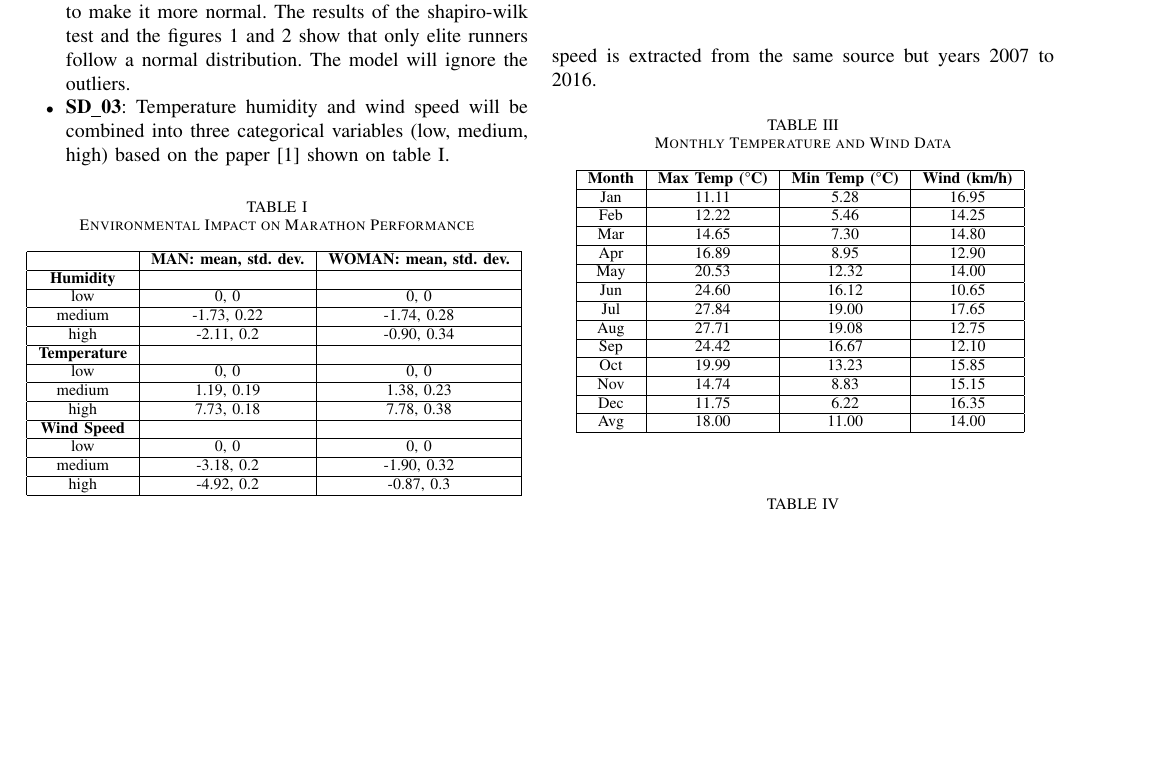
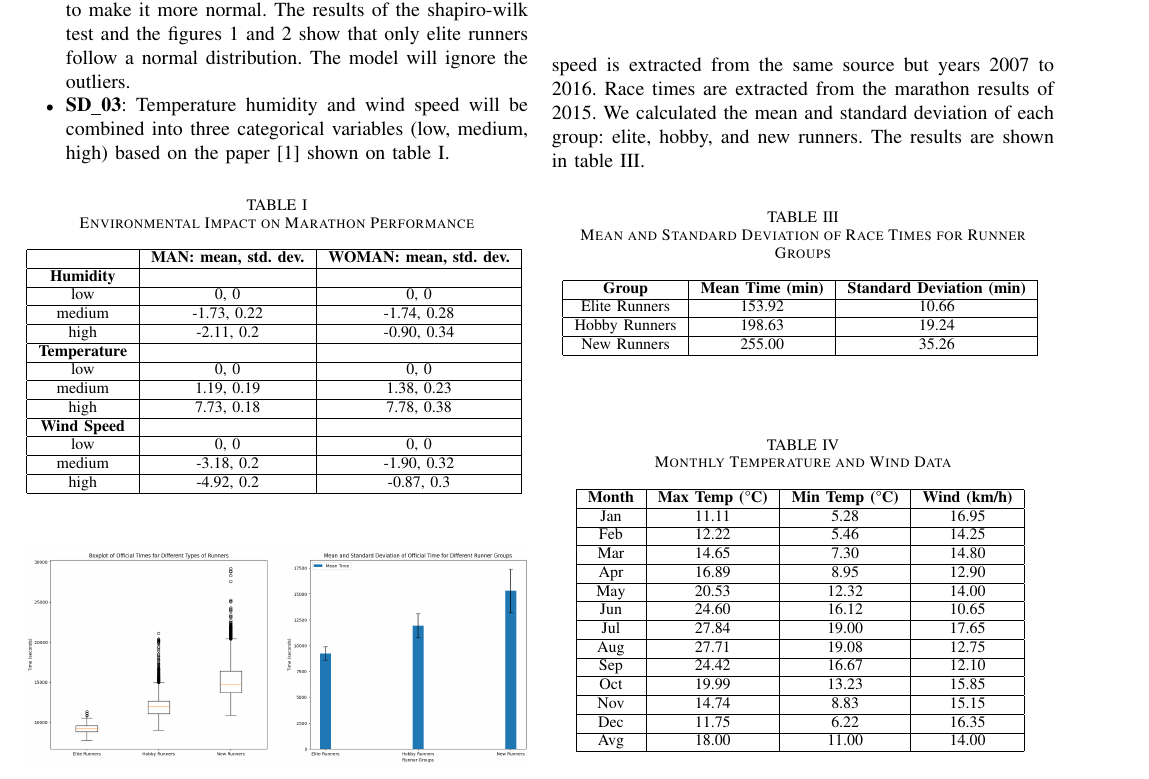
Before and after one commit to carlesmatoses/SMDE-Simulation, a LaTeX paper (report.tex): part of page 2 of 2 before the commit and part of page 2 of 3 after it, cut so that both start at the same text, the shorter picture padded with empty space. Compiled offline with pdfLaTeX.

Commit message:
elite_hobby_new_mean_std_dev

```diff
--- a/report.tex
+++ b/report.tex
@@ -170,6 +170,25 @@ New Runners & 38.74 & 61.26 & 49.38 \\
 \section{Coding}
 \subsection{Data}
 Temperature humidity are extracted from the years 1950 to 2019 from the meteorologic service of Barcelona. The wind speed is extracted from the same source but years 2007 to 2016.
+Race times are extracted from the marathon results of 2015. We calculated the mean and standard deviation of each group: elite, hobby, and new runners. The results are shown in table \ref{tab:elite_hobby_new_mean_std_dev}.
+
+\begin{table}[htbp]
+\caption{Mean and Standard Deviation of Race Times for Runner Groups}
+\begin{center}
+\begin{tabular}{|c|c|c|}
+\hline
+\textbf{Group} & \textbf{Mean Time (min)} & \textbf{Standard Deviation (min)} \\
+\hline
+Elite Runners & 153.92 & 10.66 \\
+\hline
+Hobby Runners & 198.63 & 19.24 \\
+\hline
+New Runners & 255.00 & 35.26 \\
+\hline
+\end{tabular}
+\label{tab:elite_hobby_new_mean_std_dev}
+\end{center}
+\end{table}
 
 \begin{table}[htbp]
 \caption{Monthly Temperature and Wind Data}
```
Also changed, not shown: report.pdf, 1 other file.
